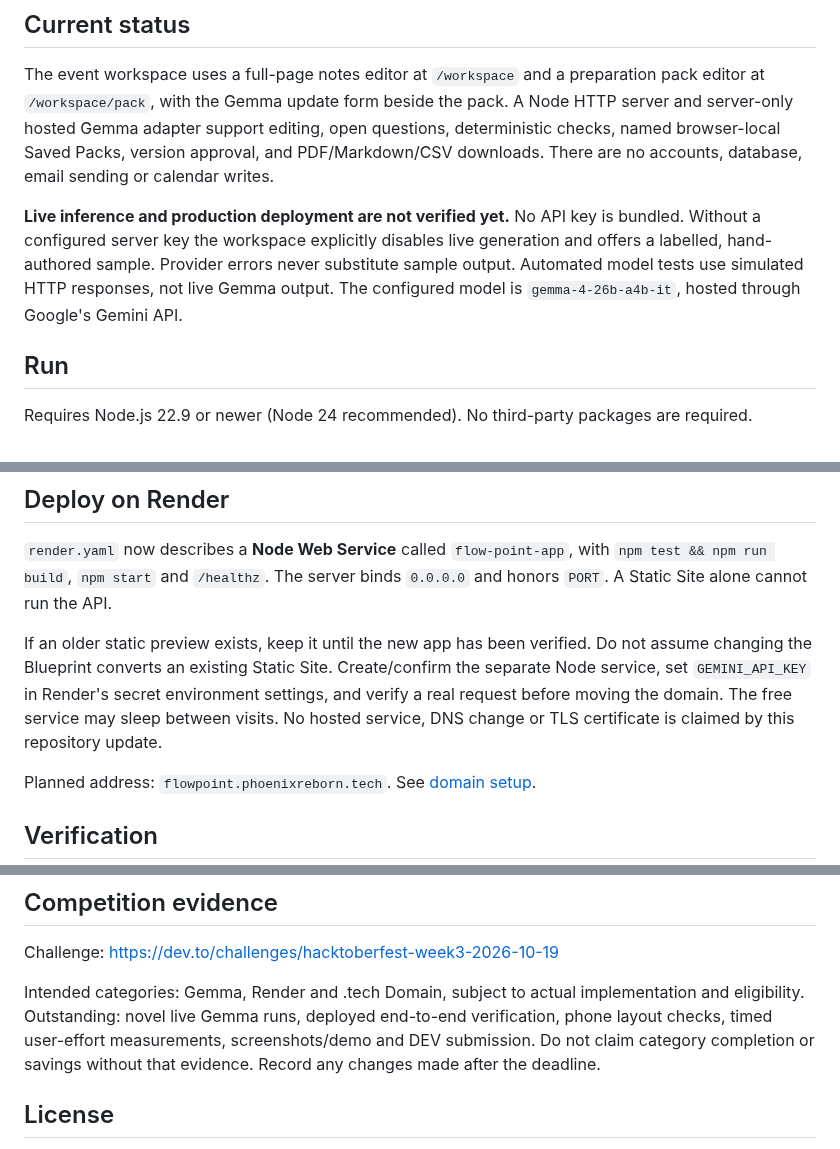
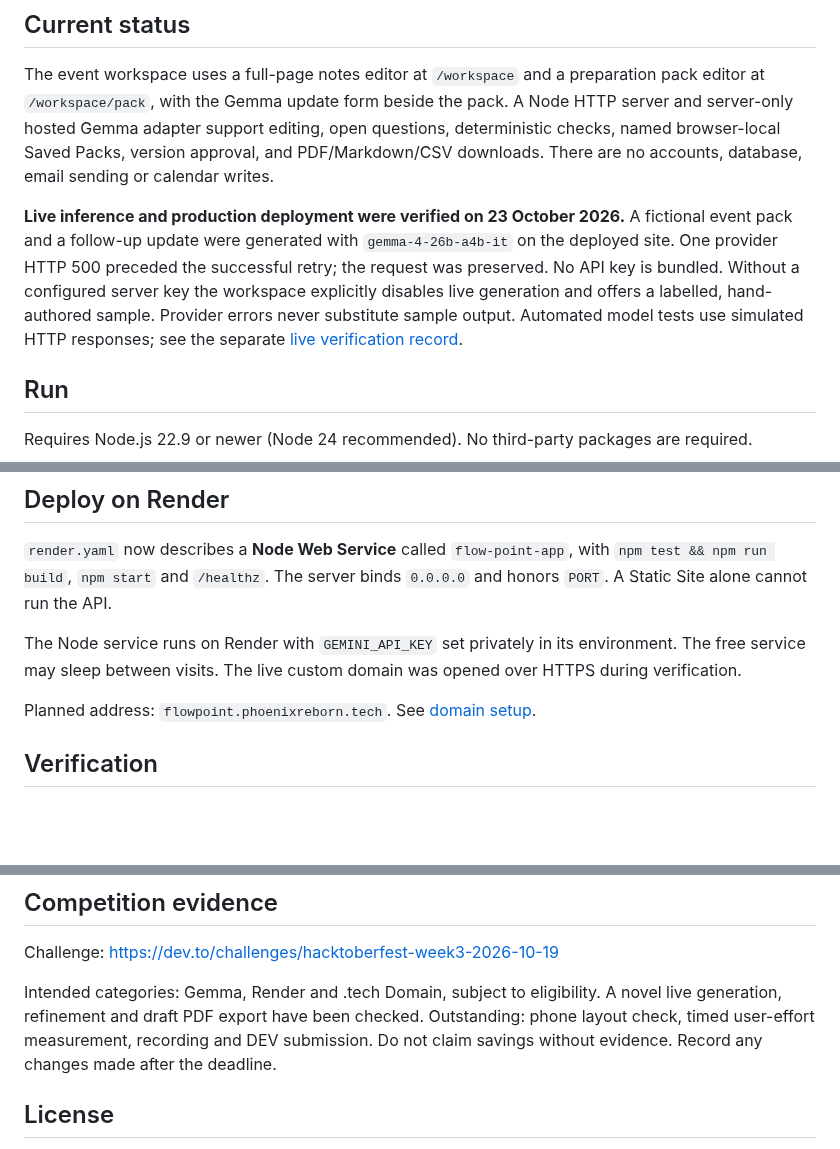
Before and after one commit to PHONIEXz/flow-point, a Markdown page: README.md, 3 parts joined by grey strips. GitHub-like rendering; blank space fills up the shorter version.

Commit message:
Document live Gemma verification [skip render]

```diff
--- a/README.md
+++ b/README.md
@@ -8,7 +8,7 @@ Flow Point helps organizers at schools, churches and community groups prepare an
 
 The event workspace uses a full-page notes editor at `/workspace` and a preparation pack editor at `/workspace/pack`, with the Gemma update form beside the pack. A Node HTTP server and server-only hosted Gemma adapter support editing, open questions, deterministic checks, named browser-local Saved Packs, version approval, and PDF/Markdown/CSV downloads. There are no accounts, database, email sending or calendar writes.
 
-**Live inference and production deployment are not verified yet.** No API key is bundled. Without a configured server key the workspace explicitly disables live generation and offers a labelled, hand-authored sample. Provider errors never substitute sample output. Automated model tests use simulated HTTP responses, not live Gemma output. The configured model is `gemma-4-26b-a4b-it`, hosted through Google's Gemini API.
+**Live inference and production deployment were verified on 23 October 2026.** A fictional event pack and a follow-up update were generated with `gemma-4-26b-a4b-it` on the deployed site. One provider HTTP 500 preceded the successful retry; the request was preserved. No API key is bundled. Without a configured server key the workspace explicitly disables live generation and offers a labelled, hand-authored sample. Provider errors never substitute sample output. Automated model tests use simulated HTTP responses; see the separate [live verification record](docs/verification.md).
 
 ## Run
 
@@ -48,7 +48,7 @@ Server safeguards include JSON/body limits, fixed static routes, same-origin bro
 
 `render.yaml` now describes a **Node Web Service** called `flow-point-app`, with `npm test && npm run build`, `npm start` and `/healthz`. The server binds `0.0.0.0` and honors `PORT`. A Static Site alone cannot run the API.
 
-If an older static preview exists, keep it until the new app has been verified. Do not assume changing the Blueprint converts an existing Static Site. Create/confirm the separate Node service, set `GEMINI_API_KEY` in Render's secret environment settings, and verify a real request before moving the domain. The free service may sleep between visits. No hosted service, DNS change or TLS certificate is claimed by this repository update.
+The Node service runs on Render with `GEMINI_API_KEY` set privately in its environment. The free service may sleep between visits. The live custom domain was opened over HTTPS during verification.
 
 Planned address: `flowpoint.phoenixreborn.tech`. See [domain setup](docs/domain-setup.md).
 
@@ -62,7 +62,7 @@ This version retains the established dependency-free Node stack. eve was conside
 
 Challenge: https://dev.to/challenges/hacktoberfest-week3-2026-10-19
 
-Intended categories: Gemma, Render and .tech Domain, subject to actual implementation and eligibility. Outstanding: novel live Gemma runs, deployed end-to-end verification, phone layout checks, timed user-effort measurements, screenshots/demo and DEV submission. Do not claim category completion or savings without that evidence. Record any changes made after the deadline.
+Intended categories: Gemma, Render and .tech Domain, subject to eligibility. A novel live generation, refinement and draft PDF export have been checked. Outstanding: phone layout check, timed user-effort measurement, recording and DEV submission. Do not claim savings without evidence. Record any changes made after the deadline.
 
 ## License
 
```
